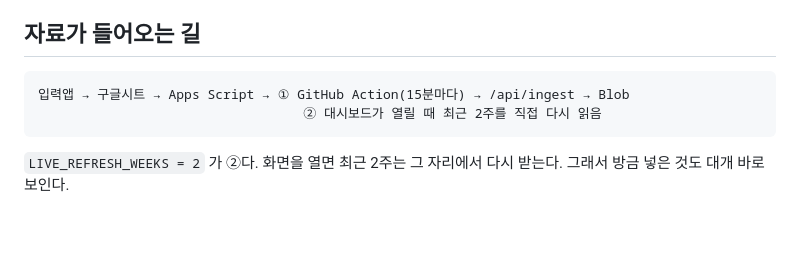
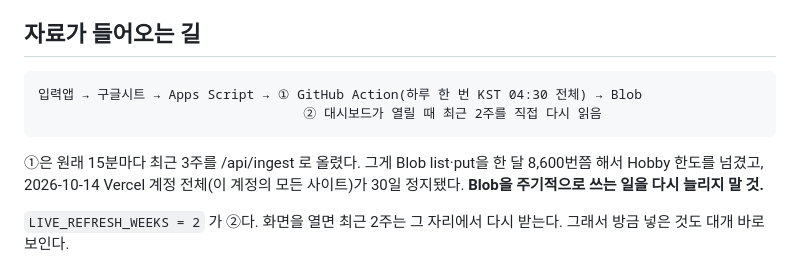
Before and after one commit to woorichurchplanning-dev/bwc-dashboard, a Markdown page: CLAUDE.md, the part around the change. Rendered like a GitHub page; blank space fills up the shorter version.

Commit message:
CLAUDE.md: 자료 흐름에서 15분 갱신을 지우고 정지 경위를 남김
Co-Authored-By: Claude Opus 5.5 <noreply@anthropic.com>
Claude-Session: https://claude.ai/code/session_01Vxav4JgHKouxF1rhoTwSrZ

````diff
--- a/CLAUDE.md
+++ b/CLAUDE.md
@@ -39,9 +39,13 @@ bash scripts/deploy.sh                     # 자료까지 새로 수집해 올
 ## 자료가 들어오는 길
 
 ```
-입력앱 → 구글시트 → Apps Script → ① GitHub Action(15분마다) → /api/ingest → Blob
+입력앱 → 구글시트 → Apps Script → ① GitHub Action(하루 한 번 KST 04:30 전체) → Blob
                                   ② 대시보드가 열릴 때 최근 2주를 직접 다시 읽음
 ```
+
+①은 원래 15분마다 최근 3주를 /api/ingest 로 올렸다. 그게 Blob list·put을 한 달 8,600번쯤
+해서 Hobby 한도를 넘겼고, 2026-10-14 Vercel 계정 전체(이 계정의 모든 사이트)가 30일
+정지됐다. **Blob을 주기적으로 쓰는 일을 다시 늘리지 말 것.**
 
 `LIVE_REFRESH_WEEKS = 2` 가 ②다. 화면을 열면 최근 2주는 그 자리에서 다시 받는다.
 그래서 방금 넣은 것도 대개 바로 보인다.
````
